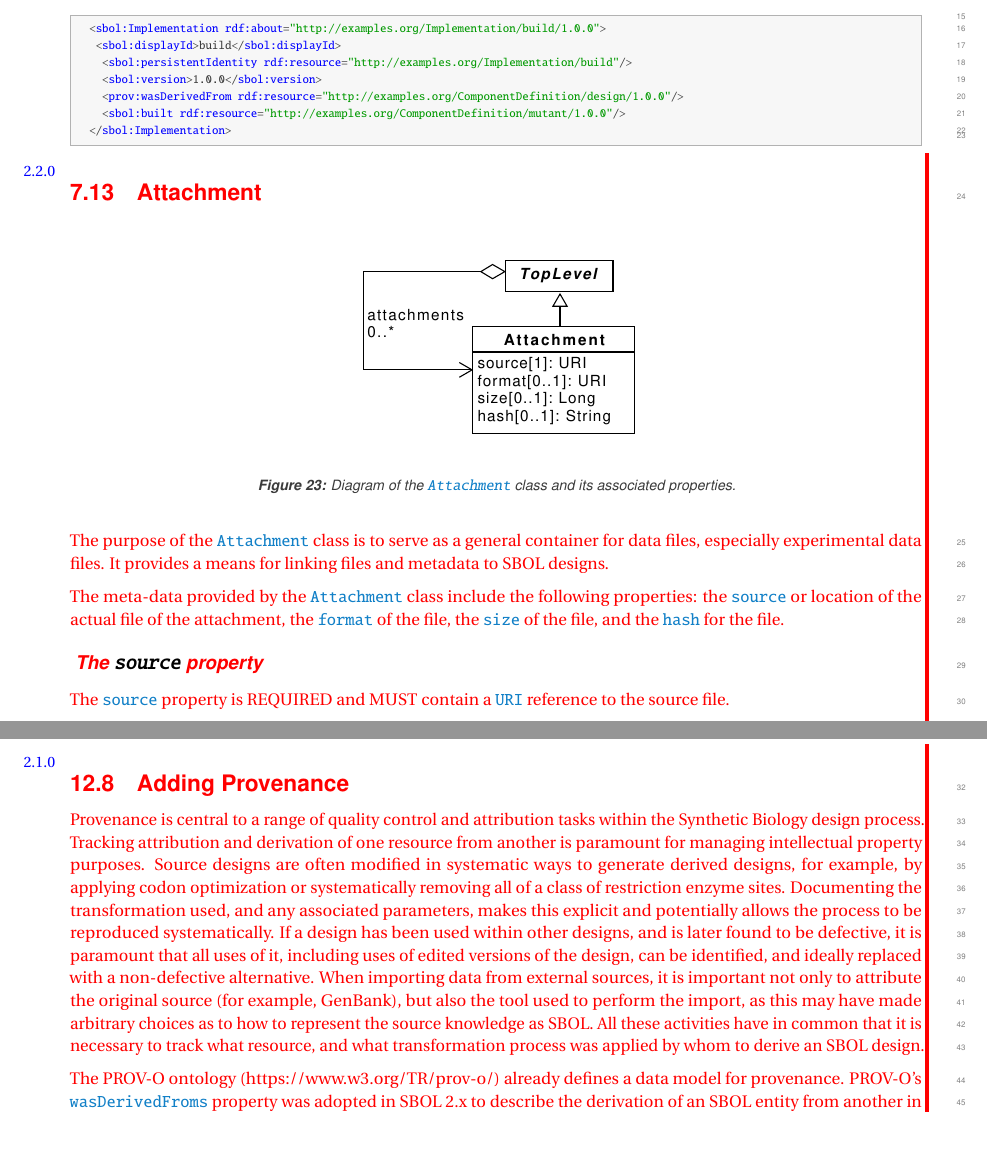
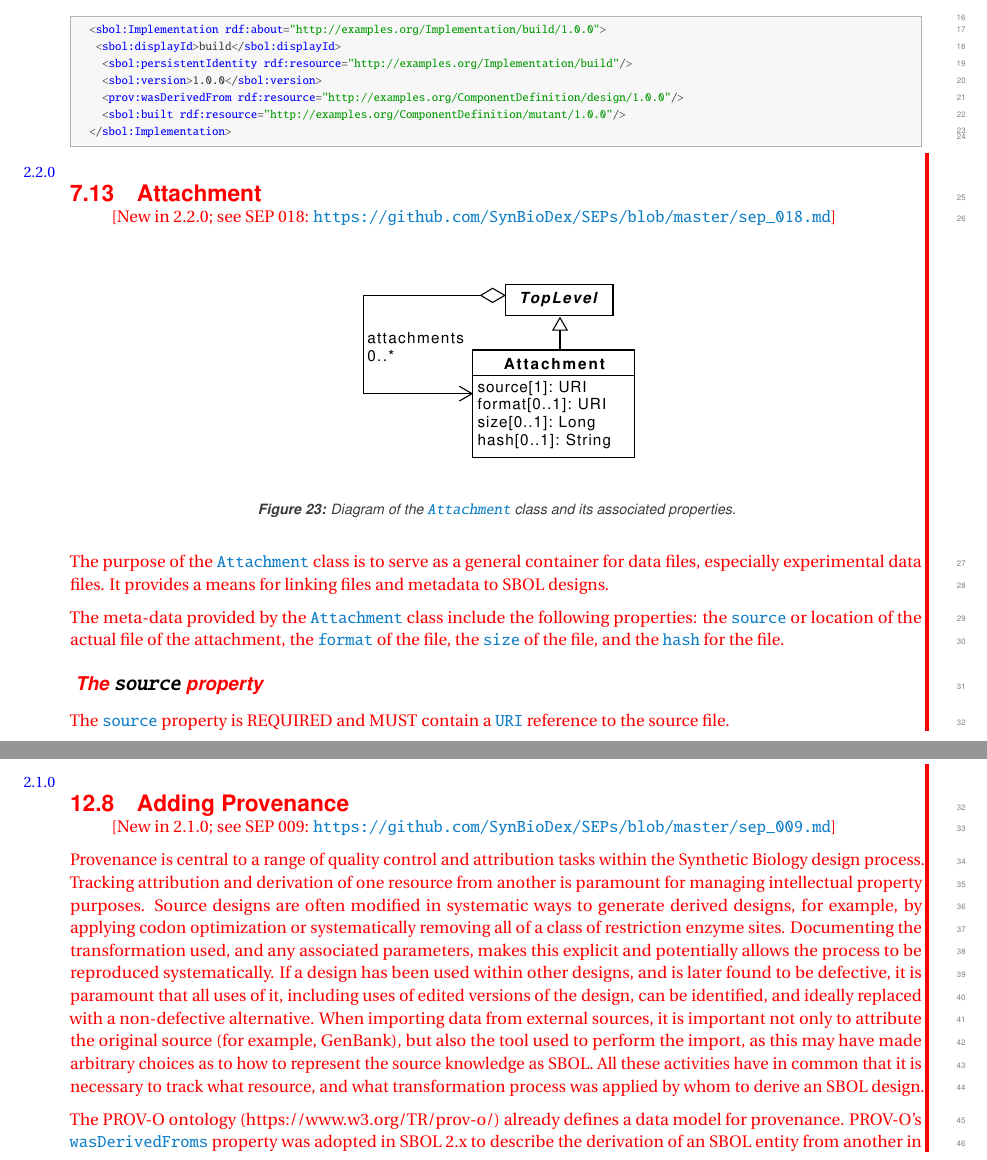
Before and after one commit to SynBioDex/SBOL-specification, a LaTeX document (sbol2.tex, which reads model.tex, practices.tex): two parts of pages 52 and 70 of 123, joined at a grey line, cut so that both start at the same text, the shorter picture padded with empty space. Compiled offline with pdfLaTeX.

Commit message:
add references to SEP for new sections (fix #105)

```diff
--- a/model.tex
+++ b/model.tex
@@ -1534,6 +1534,8 @@ The example below shows the serialization of a \sbol{Collection} object grouping
 \twotwozero{
 \subsection{CombinatorialDerivation}
 \label{sec:CombinatorialDerivation}
+\vspace{-7pt}
+\-\hspace{0.8cm}[New in 2.2.0; see SEP 007: \url{https://github.com/SynBioDex/SEPs/blob/master/sep_007.md}]
 
 The purpose of the \sbol{CombinatorialDerivation} class is to specify combinatorial genetic designs without having to specify every possible design variant. For example, a \sbol{CombinatorialDerivation} can be used to specify a library of reporter gene variants that include different promoters and RBSs without having to specify a \sbol{ComponentDefinition} for every possible combination of promoter, RBS, and CDS in the library. \sbol{ComponentDefinition} objects that realize a \sbol{CombinatorialDerivation} can be derived in accordance with the class properties \sbol{template}, \sbol{variableComponents}, and \sbol{strategy} (see \ref{uml:combinatorial_derivation}).
 
@@ -1725,6 +1727,9 @@ The example below shows the serialization of a \sbol{VariableComponent} that spe
 \twotwozero{
 \subsection{Implementation}
 \label{sec:Implementation}
+\vspace{-7pt}
+\-\hspace{0.8cm}[New in 2.2.0; see SEP 019: \url{https://github.com/SynBioDex/SEPs/blob/master/sep_019.md}]
+
 An \sbol{Implementation} represents a real, physical instance of a synthetic biological construct which may be associated with a laboratory sample. An \sbol{Implementation} describes the thing which was built during the build phase of a design-built-test-learn workflow. An \sbol{Implementation} may be linked back to its original design (either a \sbol{ModuleDefinition} or \sbol{ComponentDefinition}) using the \sbol{wasDerivedFroms} property inherited from the \sbol{Identified} superclass. An \sbol{Implementation} may also link to a \sbol{ModuleDefinition} or \sbol{ComponentDefinition} that specifies its realized structure and/or function.
 % as described in Section2.1.1.
 
@@ -1771,6 +1776,8 @@ The serialization of an \sbol{Implementation} has the following form:
 \twotwozero{
 \subsection{Attachment}
 \label{sec:Attachment}
+\vspace{-7pt}
+\-\hspace{0.8cm}[New in 2.2.0; see SEP 018: \url{https://github.com/SynBioDex/SEPs/blob/master/sep_018.md}]
 
 \begin{figure}[ht]
 \begin{center}
--- a/practices.tex
+++ b/practices.tex
@@ -119,6 +119,10 @@ Entities in an SBOL document can be annotated with creation and modification dat
 \twoonezero{\subsection{Adding Provenance}
 \label{sec:provenance}
 \label{sec:wasGeneratedBys}
+
+\vspace{-7pt}
+\-\hspace{0.8cm}[New in 2.1.0; see SEP 009: \url{https://github.com/SynBioDex/SEPs/blob/master/sep_009.md}]
+
 Provenance is central to a range of quality control and attribution tasks within the Synthetic Biology design process. Tracking attribution and derivation of one resource from another is paramount for managing intellectual property purposes. Source designs are often modified in systematic ways to generate derived designs, for example, by applying codon optimization or systematically removing all of a class of restriction enzyme sites.  Documenting the transformation used, and any associated parameters, makes this explicit and potentially allows the process to be reproduced systematically. If a design has been used within other designs, and is later found to be defective, it is paramount that all uses of it, including uses of edited versions of the design, can be identified, and ideally replaced with a non-defective alternative. When importing data from external sources, it is important not only to attribute the original source (for example, GenBank), but also the tool used to perform the import, as this may have made arbitrary choices as to how to represent the source knowledge as SBOL. All these activities have in common that it is necessary to track what resource, and what transformation process was applied by whom to derive an SBOL design.
 
 The PROV-O ontology (https://www.w3.org/TR/prov-o/) already defines a data model for provenance. PROV-O's \sbol{wasDerivedFroms} property was adopted in SBOL 2.x to describe the derivation of an SBOL entity from another in a light-weight provenance scheme.  Here, a subset of PROV-O is adopted for SBOL as a best practice to describe these activities in more detail\footnote{We thank Dr Paolo Missier from the School of Computing Science, Newcastle University for discussions regarding the use of PROV-O.}. PROV-O defines three core classes: \texttt{Entity}, \texttt{Activity} and \texttt{Agent}. An Agent (for example a software or a person) runs an Activity (according to a Plan) to generate one Entity from another. Although, PROV-O provides many other classes and rich set of terms. this specification describes the minimal subset of PROV-O that a provenance-aware SBOL tool should handle. This subset (\ref{uml:provenance}) includes the PROV-O's \sbol{Activity}, \sbol{Usage}, \sbol{Association}, \sbol{Agent} and \sbol{Plan} classes. Any SBOL's \sbol{Identified} object implicitly can act as an instance of PROV-O's \texttt{Entity} class and can include provenance through relationships to different activities. Resources representing \sbol{Agent}, \sbol{Activity} and \sbol{Plan} classes should be handled as \sbol{GenericTopLevel}, whilst \sbol{Usage} and \sbol{Association} resources should be nested within their parent activities.
```
